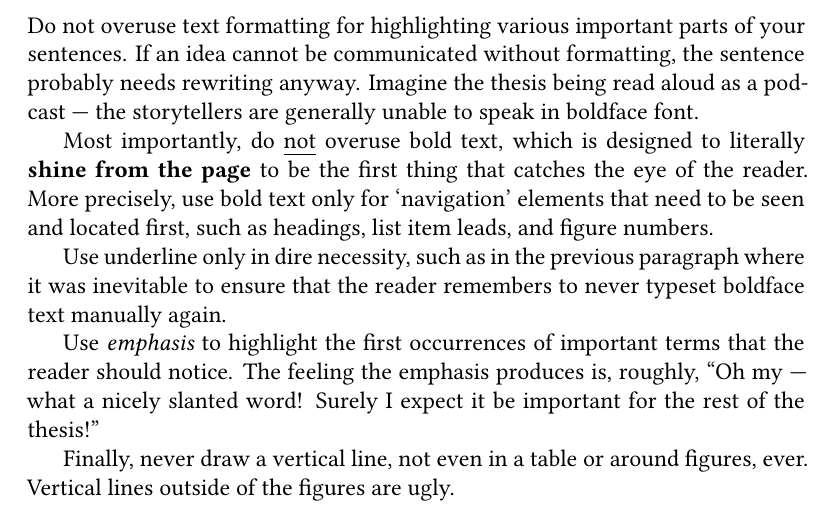
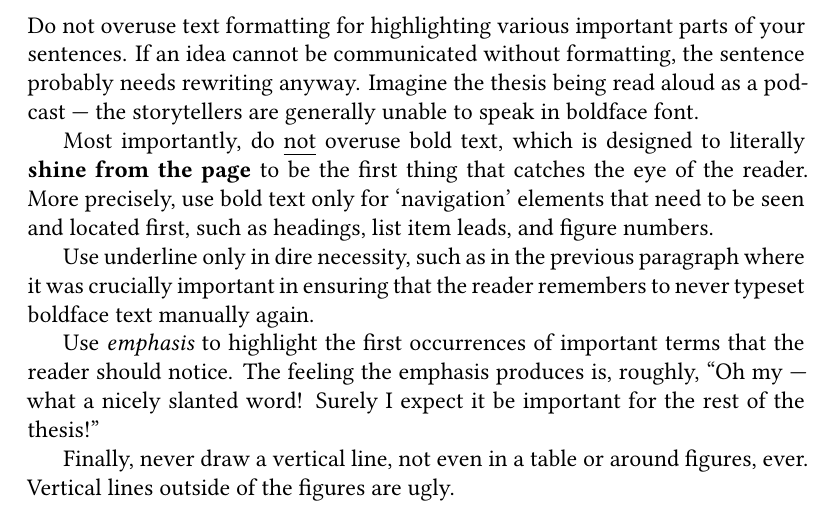
Before and after one commit to exaexa/better-mff-thesis, a LaTeX thesis (thesis.tex, which reads ch2.tex): part of page 24 of 36, cut so that both start at the same text. Compiled offline with XeLaTeX.

Commit message:
inevitable edit

```diff
--- a/ch2.tex
+++ b/ch2.tex
@@ -96,7 +96,7 @@ Do not overuse text formatting for highlighting various important parts of your
 
 Most importantly, do \underline{not} overuse bold text, which is designed to literally \textbf{shine from the page} to be the first thing that catches the eye of the reader. More precisely, use bold text only for `navigation' elements that need to be seen and located first, such as headings, list item leads, and figure numbers.
 
-Use underline only in dire necessity, such as in the previous paragraph where it was inevitable to ensure that the reader remembers to never typeset boldface text manually again.
+Use underline only in dire necessity, such as in the previous paragraph where it was crucially important in ensuring that the reader remembers to never typeset boldface text manually again.
 
 Use \emph{emphasis} to highlight the first occurrences of important terms that the reader should notice. The feeling the emphasis produces is, roughly, ``Oh my --- what a nicely slanted word! Surely I expect it be important for the rest of the thesis!''
 
```
